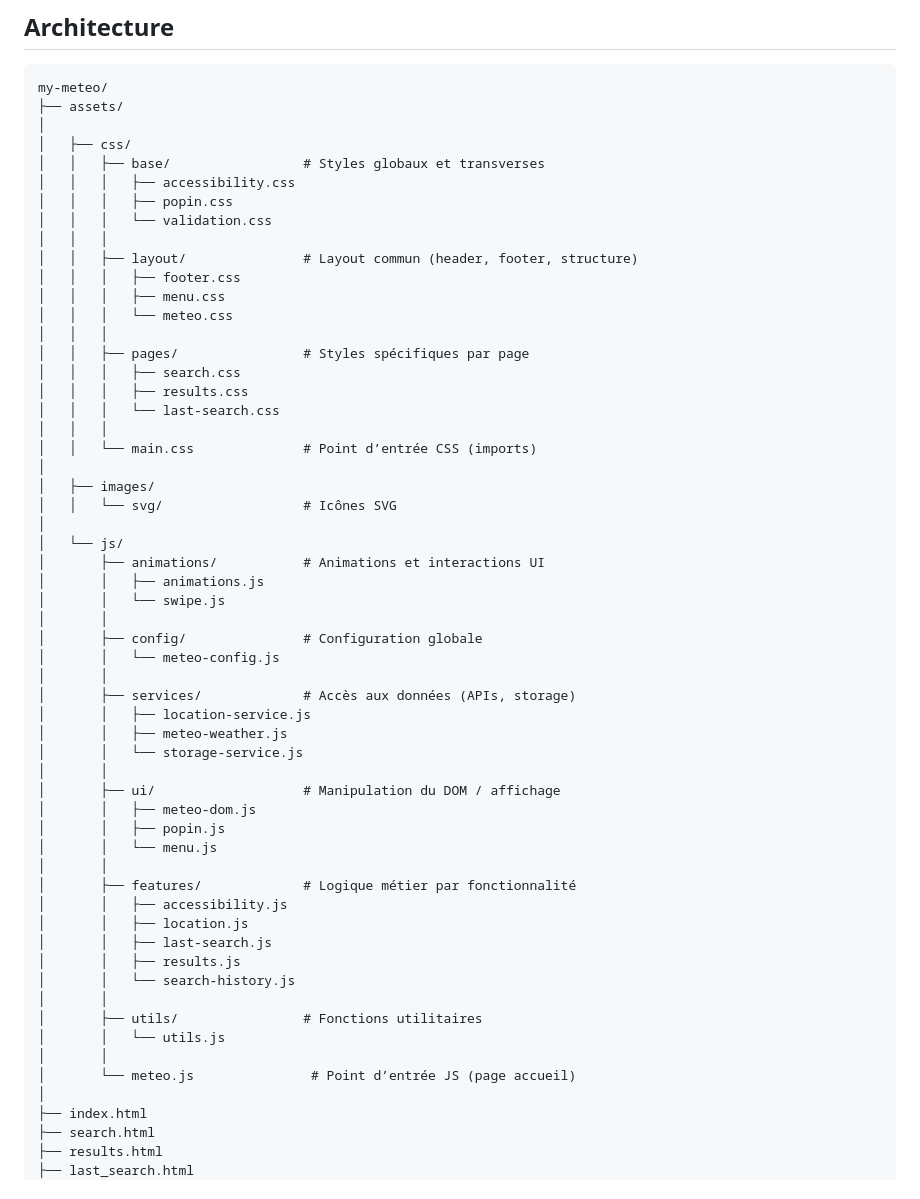
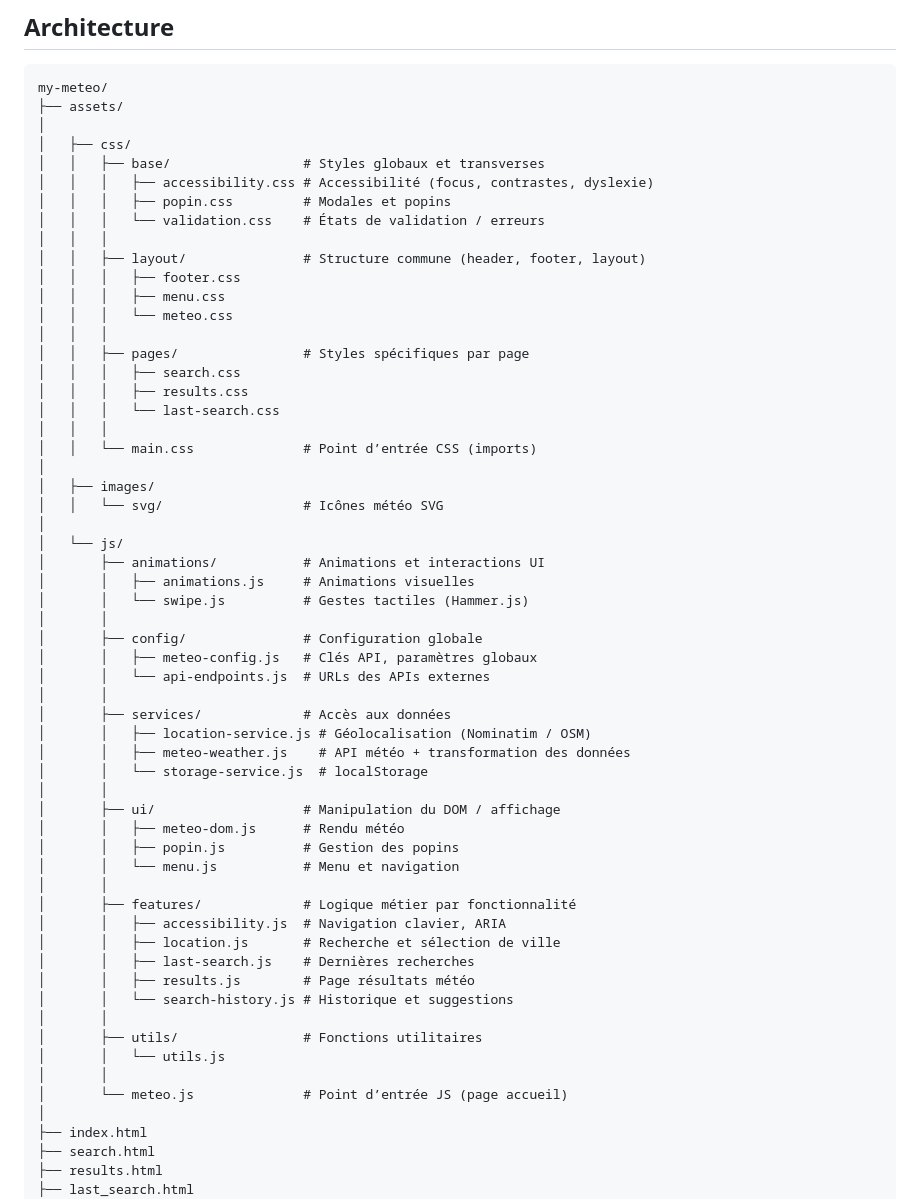
Before and after one commit to arnaudbregere/my-meteo, a Markdown page: README.md, the part around the change. Drawn GitHub-style.

Commit message:
Update architecture in  README.md

```diff
--- a/README.md
+++ b/README.md
@@ -38,11 +38,11 @@ my-meteo/
 │
 │   ├── css/
 │   │   ├── base/                 # Styles globaux et transverses
-│   │   │   ├── accessibility.css
-│   │   │   ├── popin.css
-│   │   │   └── validation.css
+│   │   │   ├── accessibility.css # Accessibilité (focus, contrastes, dyslexie)
+│   │   │   ├── popin.css         # Modales et popins
+│   │   │   └── validation.css    # États de validation / erreurs
 │   │   │
-│   │   ├── layout/               # Layout commun (header, footer, structure)
+│   │   ├── layout/               # Structure commune (header, footer, layout)
 │   │   │   ├── footer.css
 │   │   │   ├── menu.css
 │   │   │   └── meteo.css
@@ -55,37 +55,38 @@ my-meteo/
 │   │   └── main.css              # Point d’entrée CSS (imports)
 │
 │   ├── images/
-│   │   └── svg/                  # Icônes SVG
+│   │   └── svg/                  # Icônes météo SVG
 │
 │   └── js/
 │       ├── animations/           # Animations et interactions UI
-│       │   ├── animations.js
-│       │   └── swipe.js
+│       │   ├── animations.js     # Animations visuelles
+│       │   └── swipe.js          # Gestes tactiles (Hammer.js)
 │       │
 │       ├── config/               # Configuration globale
-│       │   └── meteo-config.js
+│       │   ├── meteo-config.js   # Clés API, paramètres globaux
+│       │   └── api-endpoints.js  # URLs des APIs externes
 │       │
-│       ├── services/             # Accès aux données (APIs, storage)
-│       │   ├── location-service.js
-│       │   ├── meteo-weather.js
-│       │   └── storage-service.js
+│       ├── services/             # Accès aux données
+│       │   ├── location-service.js # Géolocalisation (Nominatim / OSM)
+│       │   ├── meteo-weather.js    # API météo + transformation des données
+│       │   └── storage-service.js  # localStorage
 │       │
 │       ├── ui/                   # Manipulation du DOM / affichage
-│       │   ├── meteo-dom.js
-│       │   ├── popin.js
-│       │   └── menu.js
+│       │   ├── meteo-dom.js      # Rendu météo
+│       │   ├── popin.js          # Gestion des popins
+│       │   └── menu.js           # Menu et navigation
 │       │
 │       ├── features/             # Logique métier par fonctionnalité
-│       │   ├── accessibility.js
-│       │   ├── location.js
-│       │   ├── last-search.js
-│       │   ├── results.js
-│       │   └── search-history.js
+│       │   ├── accessibility.js  # Navigation clavier, ARIA
+│       │   ├── location.js       # Recherche et sélection de ville
+│       │   ├── last-search.js    # Dernières recherches
+│       │   ├── results.js        # Page résultats météo
+│       │   └── search-history.js # Historique et suggestions
 │       │
 │       ├── utils/                # Fonctions utilitaires
 │       │   └── utils.js
 │       │
-│       └── meteo.js               # Point d’entrée JS (page accueil)
+│       └── meteo.js              # Point d’entrée JS (page accueil)
 │
 ├── index.html
 ├── search.html
```
